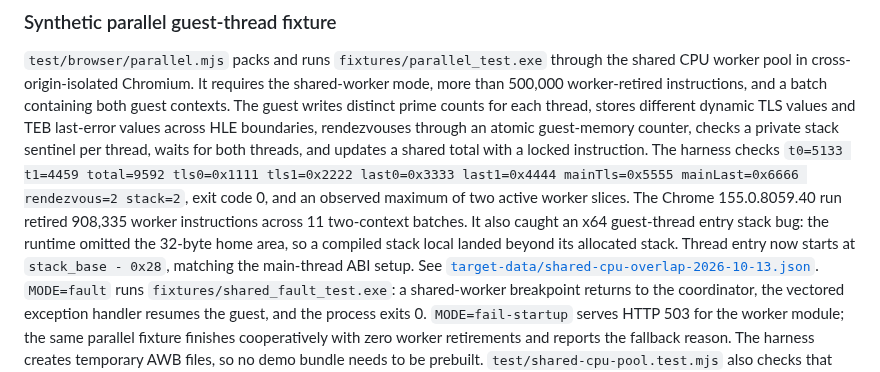
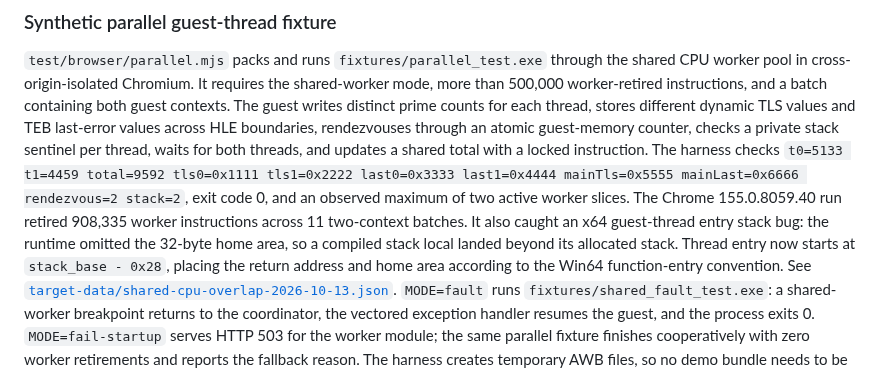
Before and after one commit to Dankular/AnyWASM, a Markdown page: docs/TARGETS.md, the part around the change. Rendered like a GitHub page.

Commit message:
docs: clarify Win64 guest thread stack setup

```diff
--- a/docs/TARGETS.md
+++ b/docs/TARGETS.md
@@ -67,7 +67,8 @@ mainTls=0x5555 mainLast=0x6666 rendezvous=2 stack=2`, exit code 0, and an observ
 active worker slices. The Chrome 155.0.8059.40 run retired 908,335 worker instructions across 11
 two-context batches. It also caught an x64 guest-thread entry stack bug: the runtime omitted the
 32-byte home area, so a compiled stack local landed beyond its allocated stack. Thread entry now
-starts at `stack_base - 0x28`, matching the main-thread ABI setup. See
+starts at `stack_base - 0x28`, placing the return address and home area according to the Win64
+function-entry convention. See
 [`target-data/shared-cpu-overlap-2026-10-13.json`](target-data/shared-cpu-overlap-2026-10-13.json).
 `MODE=fault` runs
 `fixtures/shared_fault_test.exe`: a shared-worker breakpoint returns to the coordinator, the
```
